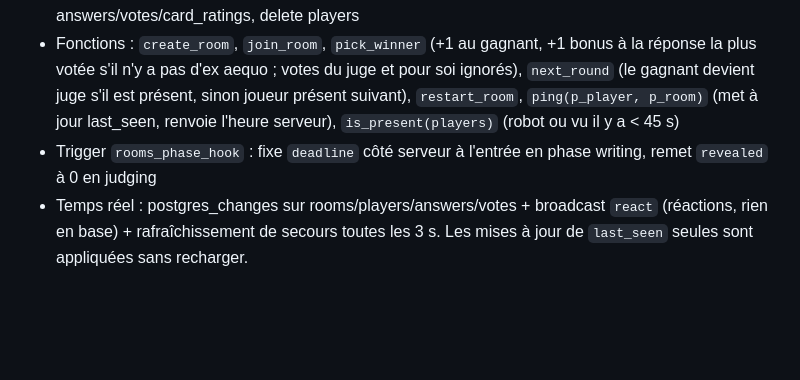
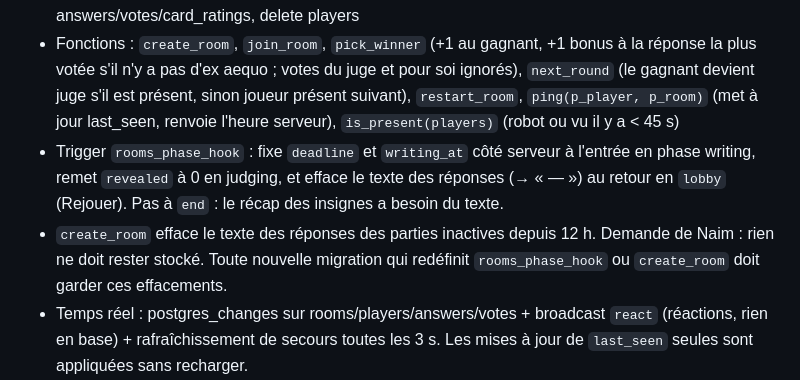
Before and after one commit to lambda123k/punchline, a Markdown page: CLAUDE.md, the part around the change. Drawn GitHub-style; blank space fills up the shorter version.

Commit message:
Notes : effacement des réponses (retour en salle d'attente et parties abandonnées)
Co-Authored-By: Claude Opus 5.5 <noreply@anthropic.com>
Claude-Session: https://claude.ai/code/session_016JbT8TjQPW1nt2Sepa68js

```diff
--- a/CLAUDE.md
+++ b/CLAUDE.md
@@ -21,7 +21,8 @@ Jeu de soirée multi-téléphones façon Limite Limite : le juge pioche une cart
 - `card_ratings` (card texte, player, rating -1|1, type, room) PK (card, player) ; vue `card_scores` (card, type, up, down)
 - RLS ouverte à anon (jeu sans compte) : lecture, update rooms, insert/update answers/votes/card_ratings, delete players
 - Fonctions : `create_room`, `join_room`, `pick_winner` (+1 au gagnant, +1 bonus à la réponse la plus votée s'il n'y a pas d'ex aequo ; votes du juge et pour soi ignorés), `next_round` (le gagnant devient juge s'il est présent, sinon joueur présent suivant), `restart_room`, `ping(p_player, p_room)` (met à jour last_seen, renvoie l'heure serveur), `is_present(players)` (robot ou vu il y a < 45 s)
-- Trigger `rooms_phase_hook` : fixe `deadline` côté serveur à l'entrée en phase writing, remet `revealed` à 0 en judging
+- Trigger `rooms_phase_hook` : fixe `deadline` et `writing_at` côté serveur à l'entrée en phase writing, remet `revealed` à 0 en judging, et efface le texte des réponses (→ « — ») au retour en `lobby` (Rejouer). Pas à `end` : le récap des insignes a besoin du texte.
+- `create_room` efface le texte des réponses des parties inactives depuis 12 h. Demande de Naim : rien ne doit rester stocké. Toute nouvelle migration qui redéfinit `rooms_phase_hook` ou `create_room` doit garder ces effacements.
 - Temps réel : postgres_changes sur rooms/players/answers/votes + broadcast `react` (réactions, rien en base) + rafraîchissement de secours toutes les 3 s. Les mises à jour de `last_seen` seules sont appliquées sans recharger.
 - Les migrations contenant `delete` sont annulées par l'outil Supabase (confirmation non reçue) : écrire du SQL sans DELETE, ou demander à Naim de le passer dans l'éditeur SQL. Salle de test « 7209 » restée en base.
 
```
